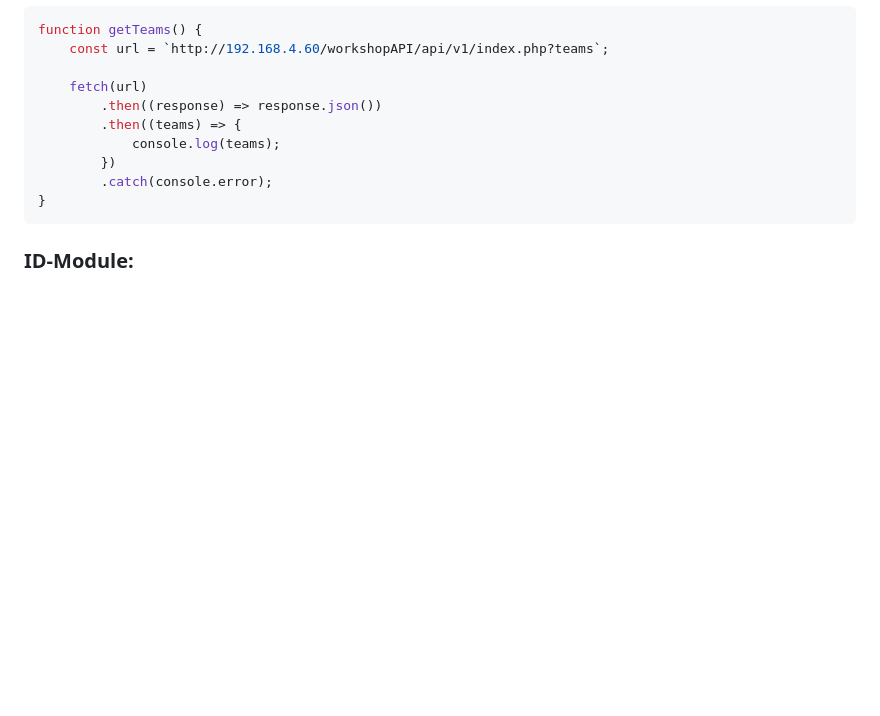
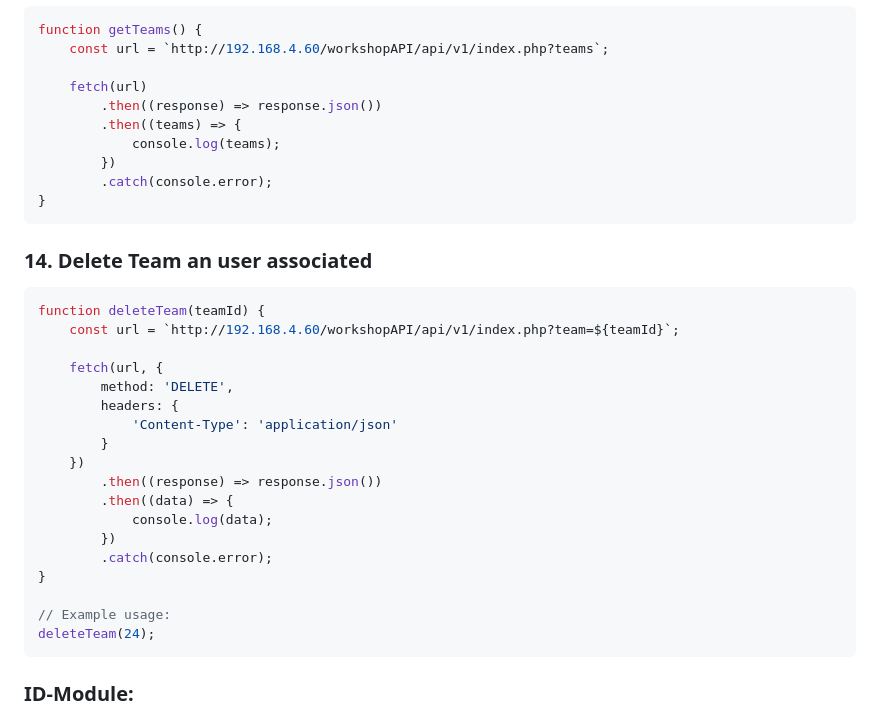
Before and after one commit to nathan74490/saveyourbuddy, a Markdown page: README.md, the part around the change. Drawn GitHub-style; blank space fills up the shorter version.

````diff
--- a/README.md
+++ b/README.md
@@ -252,6 +252,29 @@ function getTeams() {
 }
 ```
 
+### 14. Delete Team an user associated
+```javascript
+function deleteTeam(teamId) {
+    const url = `http://192.168.4.60/workshopAPI/api/v1/index.php?team=${teamId}`;
+
+    fetch(url, {
+        method: 'DELETE',
+        headers: {
+            'Content-Type': 'application/json'
+        }
+    })
+        .then((response) => response.json())
+        .then((data) => {
+            console.log(data);
+        })
+        .catch(console.error);
+}
+
+// Example usage:
+deleteTeam(24);
+```
+
+
 ### ID-Module:
 
 1. Téléphone cheminement
````
